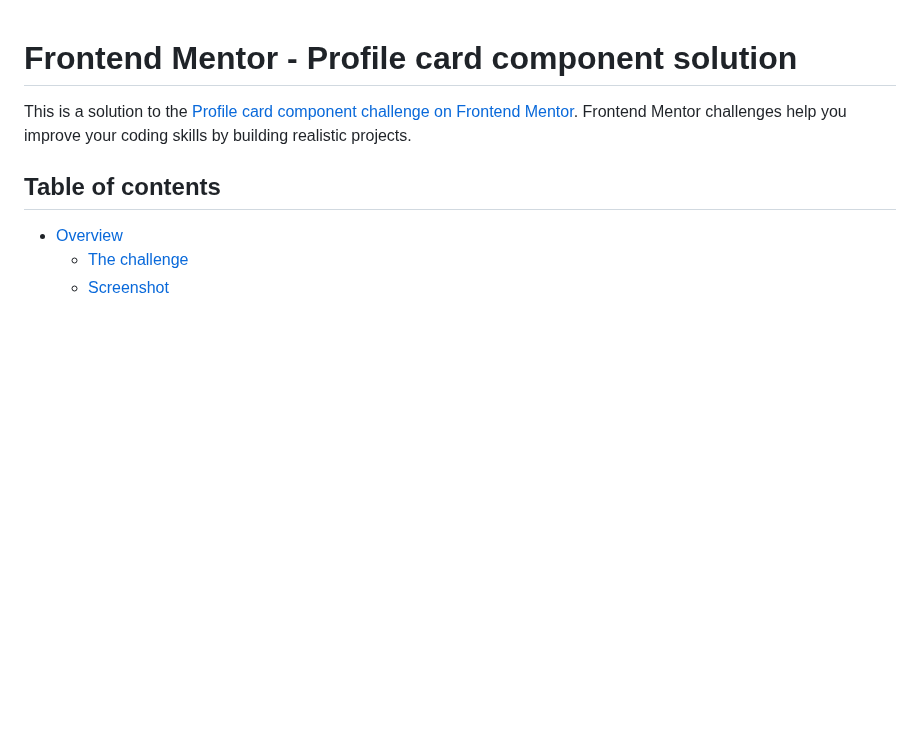
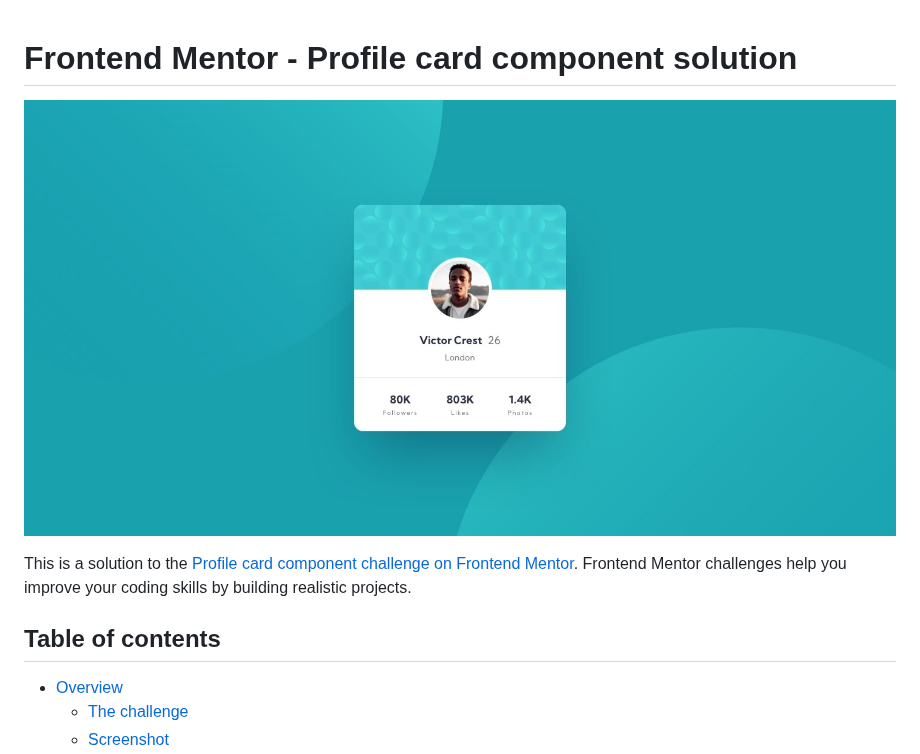
Before and after one commit to emanuelcba94/solution-profile-card-frontend-mentor, a Markdown page: README.md, the part around the change. GitHub-like rendering; blank space fills up the shorter version.

```diff
--- a/README.md
+++ b/README.md
@@ -1,4 +1,6 @@
 # Frontend Mentor - Profile card component solution
+
+![desktop design](design/desktop-design.jpg)
 
 This is a solution to the [Profile card component challenge on Frontend Mentor](https://www.frontendmentor.io/challenges/profile-card-component-cfArpWshJ). Frontend Mentor challenges help you improve your coding skills by building realistic projects.
 
```
